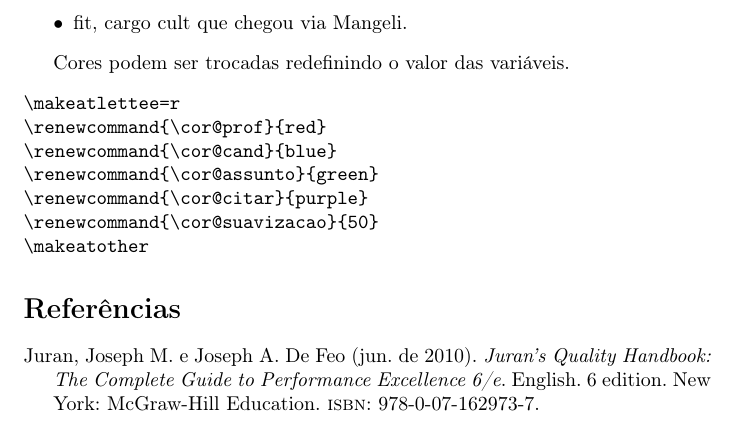
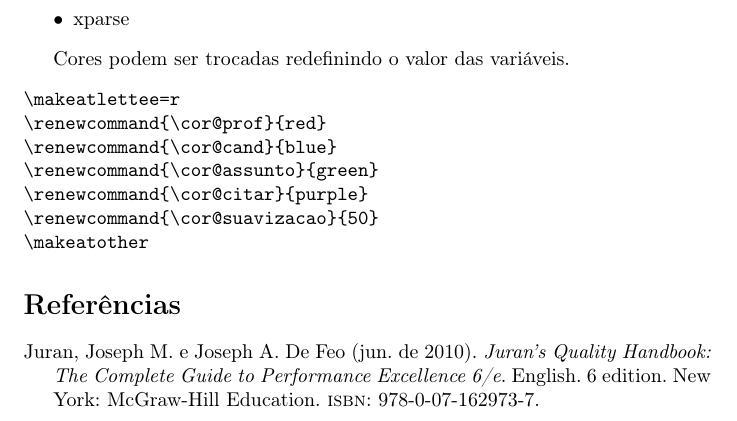
Before and after one commit to xexeo/hacksxexeo, a LaTeX document (main.tex, which reads hacksxexeo.sty): part of page 4 of 7, cut at the place of the change. Compiled offline with pdfLaTeX.

Commit message:
Desprezando o pacote fit (mais tarde pode ser opção)

```diff
--- a/hacksxexeo.sty
+++ b/hacksxexeo.sty
@@ -31,7 +31,7 @@
 \fi
 \RequirePackage{tocloft}
 \RequirePackage{xparse}
-\RequirePackage[fit]{truncate}
+%\RequirePackage[fit]{truncate}
 
 % as opções comentario, assuntos e anonimizar
 
--- a/main.tex
+++ b/main.tex
@@ -146,7 +146,8 @@ Os seguintes pacotes são exigidos:
     \item soulutf8, para os \textit{highlights} e suportando utf-8;
     \item ed, para suportar os comentários
     \item tocloft, para definir as listas
-    \item fit, cargo cult que chegou via Mangeli.
+%    \item fit, cargo cult que chegou via Mangeli.
+    \item xparse
 \end{itemize}
 
 %Trocando cores
```
Also changed, not shown: main.pdf.
